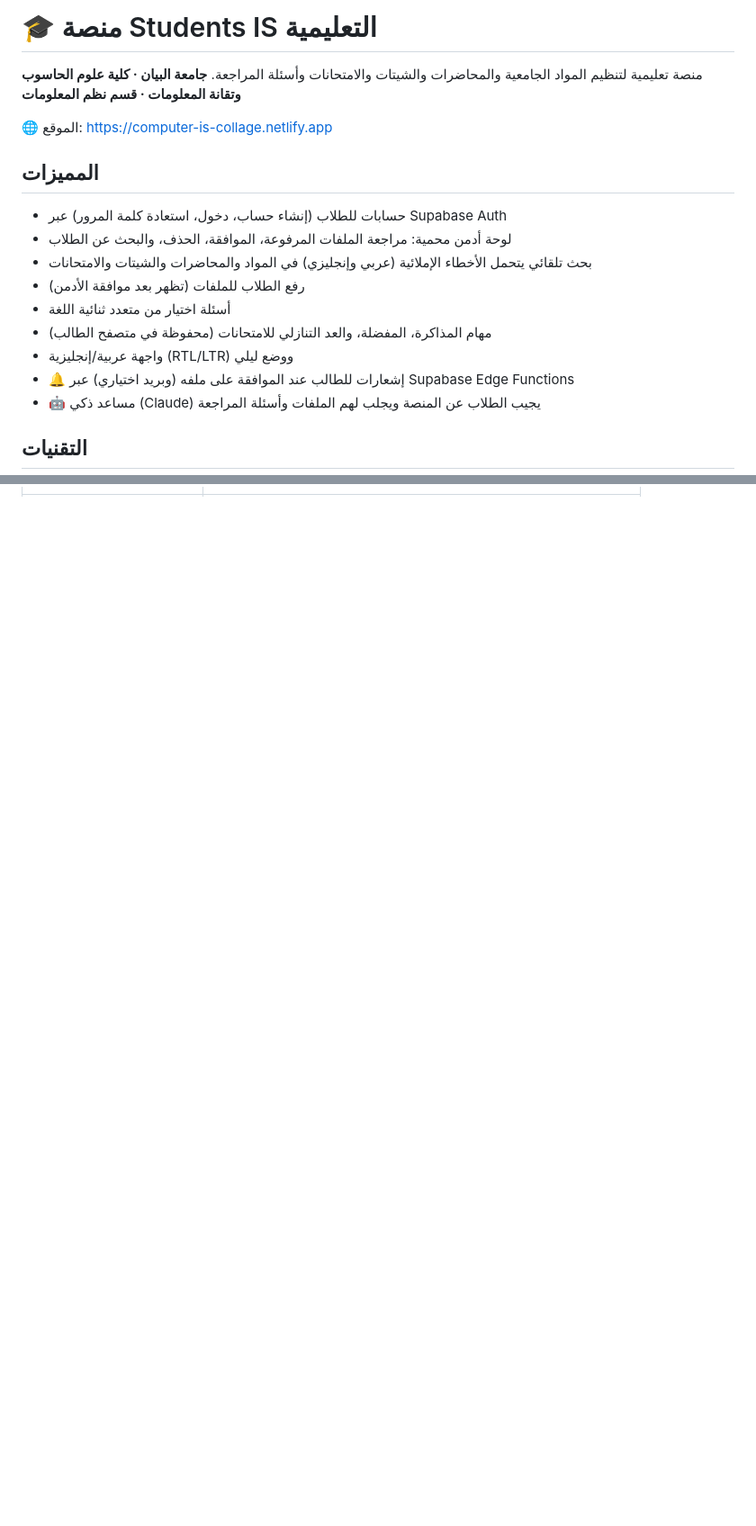
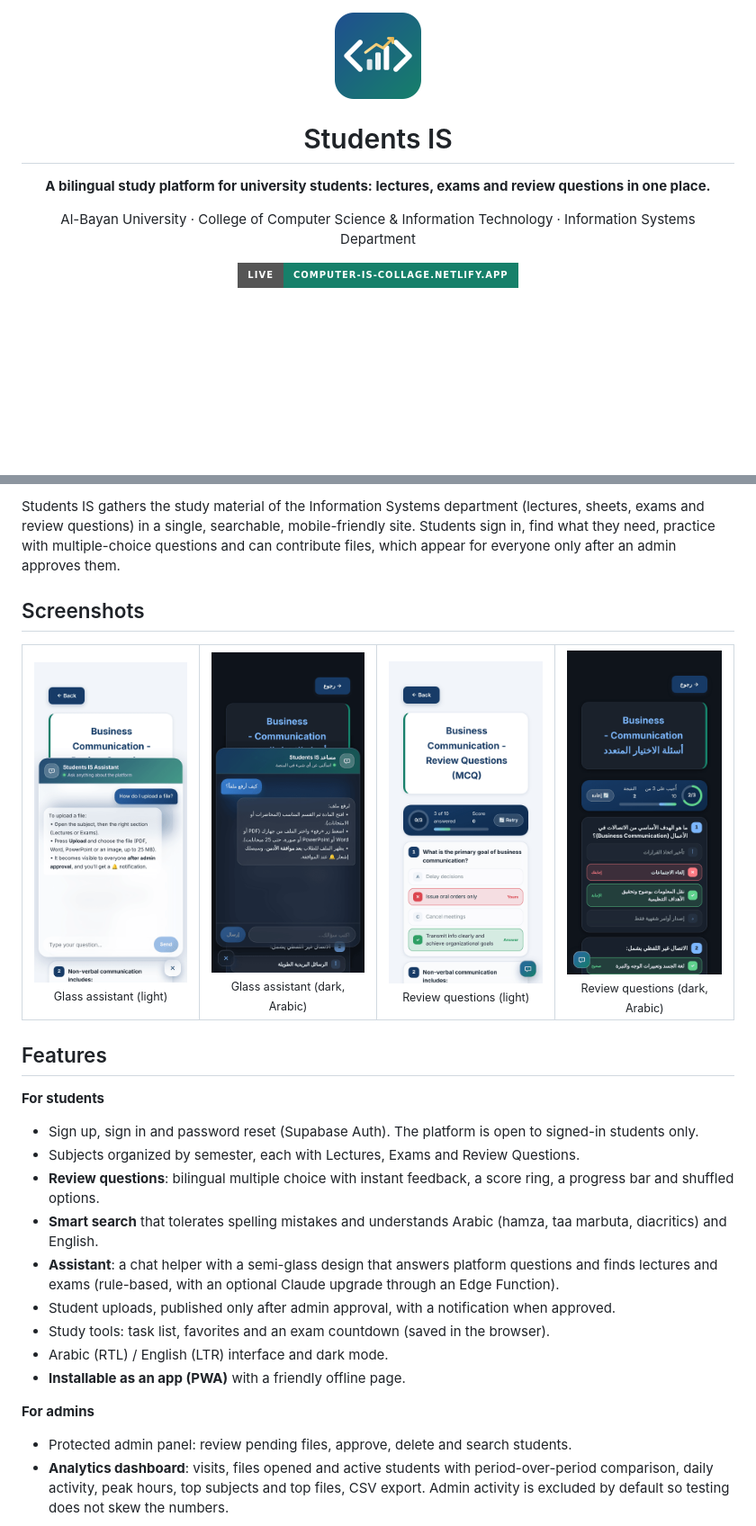
Before and after one commit to murtdaeissa90-design/computer-is---collage-, a Markdown page: README.md, 2 parts joined by grey strips. Shown at 90% size. GitHub-like rendering; pictures changed too: docs/assets/icon.png (added), docs/screenshots/assistant-dark-ar.png (added), docs/screenshots/assistant-light.png (added); badges without logos; blank space fills up the shorter version.

```diff
--- a/README.md
+++ b/README.md
@@ -1,21 +1,12 @@
-# 🎓 منصة Students IS التعليمية
+<div align="center">
 
-منصة تعليمية لتنظيم المواد الجامعية والمحاضرات والشيتات والامتحانات وأسئلة المراجعة.
-**جامعة البيان · كلية علوم الحاسوب وتقانة المعلومات · قسم نظم المعلومات**
+<img src="docs/assets/icon.png" alt="Students IS" width="96" height="96" />
 
-🌐 الموقع: https://computer-is-collage.netlify.app
+# Students IS
 
-## المميزات
+**A bilingual study platform for university students: lectures, exams and review questions in one place.**
 
-- حسابات للطلاب (إنشاء حساب، دخول، استعادة كلمة المرور) عبر Supabase Auth
-- لوحة أدمن محمية: مراجعة الملفات المرفوعة، الموافقة، الحذف، والبحث عن الطلاب
-- بحث تلقائي يتحمل الأخطاء الإملائية (عربي وإنجليزي) في المواد والمحاضرات والشيتات والامتحانات
-- رفع الطلاب للملفات (تظهر بعد موافقة الأدمن)
-- أسئلة اختيار من متعدد ثنائية اللغة
-- مهام المذاكرة، المفضلة، والعد التنازلي للامتحانات (محفوظة في متصفح الطالب)
-- واجهة عربية/إنجليزية (RTL/LTR) ووضع ليلي
-- 🔔 إشعارات للطالب عند الموافقة على ملفه (وبريد اختياري) عبر Supabase Edge Functions
-- 🤖 مساعد ذكي (Claude) يجيب الطلاب عن المنصة ويجلب لهم الملفات وأسئلة المراجعة
+Al-Bayan University · College of Computer Science & Information Technology · Information Systems Department
 
-## التقنيات
+[![Live](https://img.shields.io/badge/Live-computer--is--collage.netlify.app-16806a?style=for-the-badge&logo=netlify&logoColor=white)](https://computer-is-collage.netlify.app)
 
@@ -22,0 +28,30 @@
+Students IS gathers the study material of the Information Systems department (lectures, sheets, exams and review questions) in a single, searchable, mobile-friendly site. Students sign in, find what they need, practice with multiple-choice questions and can contribute files, which appear for everyone only after an admin approves them.
+
+## Screenshots
+
+<table>
+  <tr>
+    <td align="center"><img src="docs/screenshots/assistant-light.png" alt="Glass assistant, light mode" width="220" /><br /><sub>Glass assistant (light)</sub></td>
+    <td align="center"><img src="docs/screenshots/assistant-dark-ar.png" alt="Glass assistant, dark mode, Arabic" width="220" /><br /><sub>Glass assistant (dark, Arabic)</sub></td>
+    <td align="center"><img src="docs/screenshots/questions-light.png" alt="Review questions, light mode" width="220" /><br /><sub>Review questions (light)</sub></td>
+    <td align="center"><img src="docs/screenshots/questions-dark-ar.png" alt="Review questions, dark mode, Arabic" width="220" /><br /><sub>Review questions (dark, Arabic)</sub></td>
+  </tr>
+</table>
+
+## Features
+
+**For students**
+- Sign up, sign in and password reset (Supabase Auth). The platform is open to signed-in students only.
+- Subjects organized by semester, each with Lectures, Exams and Review Questions.
+- **Review questions**: bilingual multiple choice with instant feedback, a score ring, a progress bar and shuffled options.
+- **Smart search** that tolerates spelling mistakes and understands Arabic (hamza, taa marbuta, diacritics) and English.
+- **Assistant**: a chat helper with a semi-glass design that answers platform questions and finds lectures and exams (rule-based, with an optional Claude upgrade through an Edge Function).
+- Student uploads, published only after admin approval, with a notification when approved.
+- Study tools: task list, favorites and an exam countdown (saved in the browser).
+- Arabic (RTL) / English (LTR) interface and dark mode.
+- **Installable as an app (PWA)** with a friendly offline page.
+
+**For admins**
+- Protected admin panel: review pending files, approve, delete and search students.
+- **Analytics dashboard**: visits, files opened and active students with period-over-period comparison, daily activity, peak hours, top subjects and top files, CSV export. Admin activity is excluded by default so testing does not skew the numbers.
+
```
Also changed, not shown: other parts of README.md (+94 -26 lines), .github/ISSUE_TEMPLATE/bug_report.md (added, +21 -0 lines), .github/ISSUE_TEMPLATE/feature_request.md (added, +12 -0 lines), .github/PULL_REQUEST_TEMPLATE.md (added, +18 -0 lines), CONTRIBUTING.md (added, +18 -0 lines), README.ar.md (added, +91 -0 lines), README.en.md (deleted, +0 -100 lines), SECURITY.md (added, +14 -0 lines), 1 other file.
